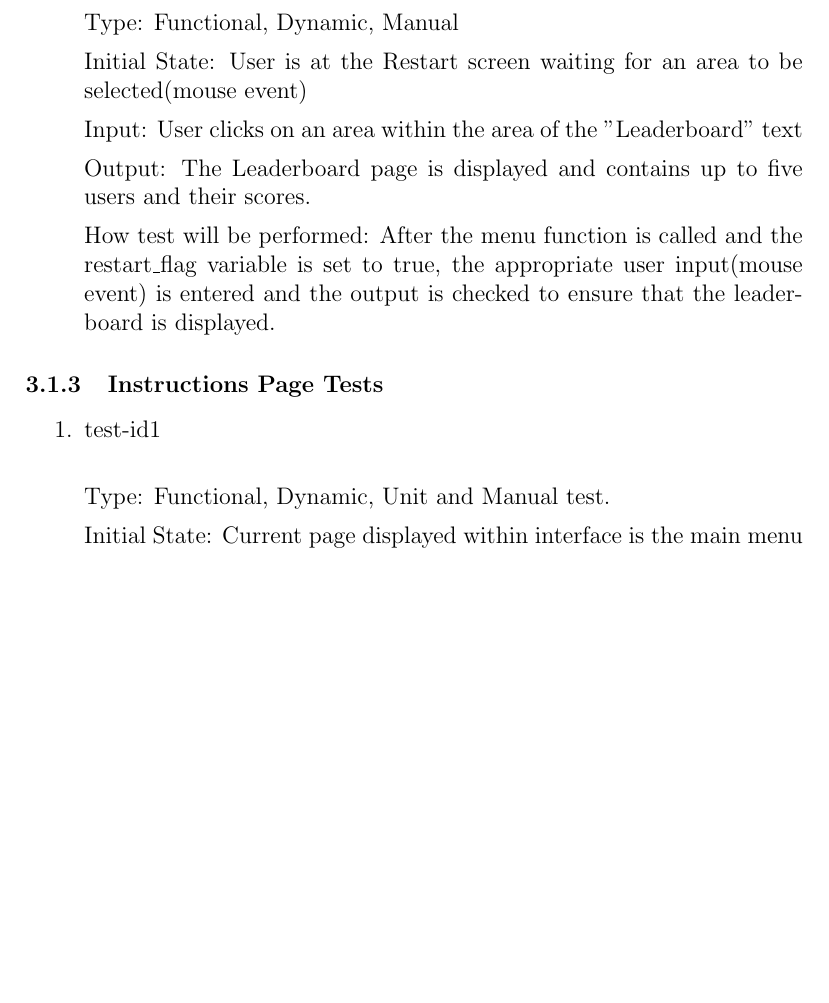
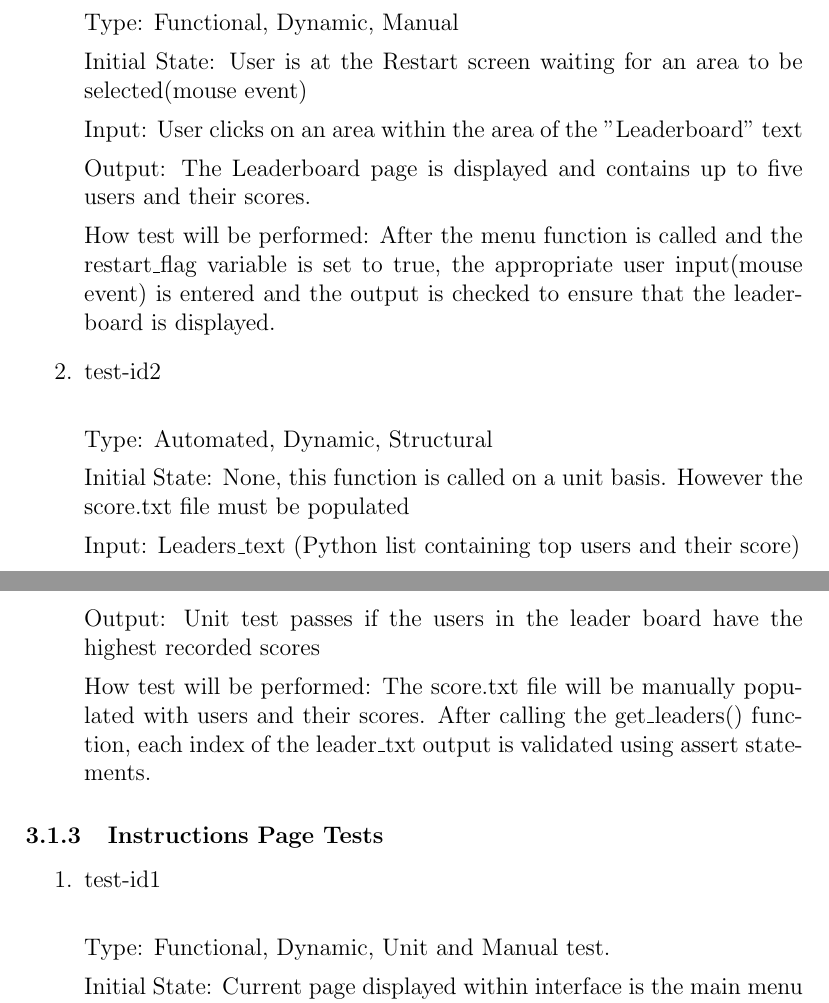
Before and after one commit to tammmyz/dino-game, a LaTeX document (Doc/Test Plan/TestPlan.tex): part of page 6 of 12 before the commit and two parts of pages 6 and 7 of 12 after it, the two joined at a grey line, cut so that both start at the same text, the shorter picture padded with empty space. Compiled offline with pdfLaTeX; a LaTeX package or settings file that is missing is left out.

Commit message:
Test to ensure that the correct leaders are being displayed on the leaderboard

```diff
--- a/Doc/Test Plan/TestPlan.tex
+++ b/Doc/Test Plan/TestPlan.tex
@@ -162,6 +162,18 @@ Output: The Leaderboard page is displayed and contains up to five users and thei
 
 How test will be performed: After the menu function is called and the restart\_flag variable is set to true, the appropriate user input(mouse event) is entered and the output is checked to ensure that the leaderboard is displayed.
 
+\item{test-id2\\}
+
+Type: Automated, Dynamic, Structural
+
+Initial State: None, this function is called on a unit basis. However the score.txt file must be populated
+
+Input: Leaders\_text (Python list containing top users and their score)
+
+Output: Unit test passes if the users in the leader board have the highest recorded scores
+
+How test will be performed: The score.txt file will be manually populated with users and their scores.
+After calling the get\_leaders() function, each index of the leader\_txt output is validated using assert statements.
 \end{enumerate}
 
 \subsubsection{Instructions Page Tests}
```
